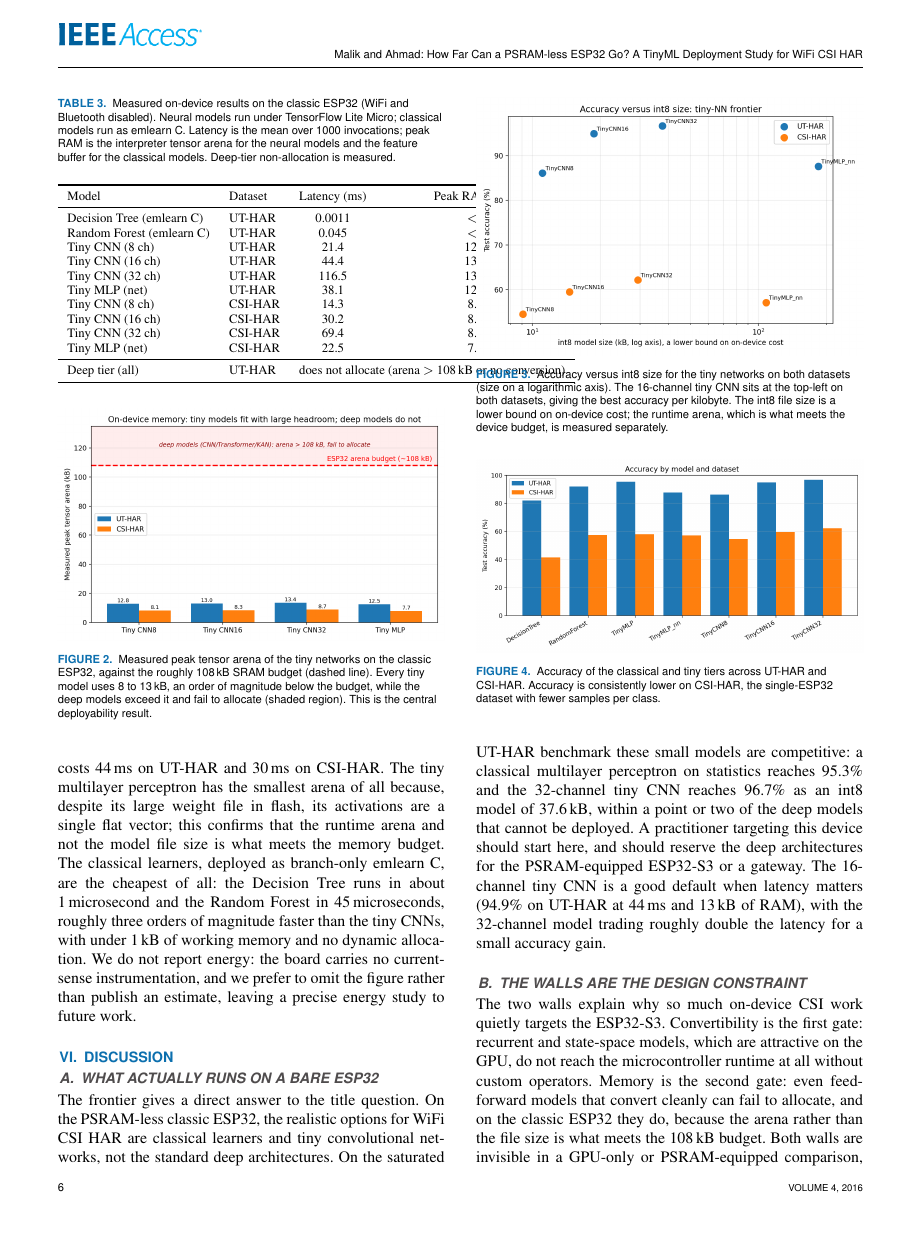
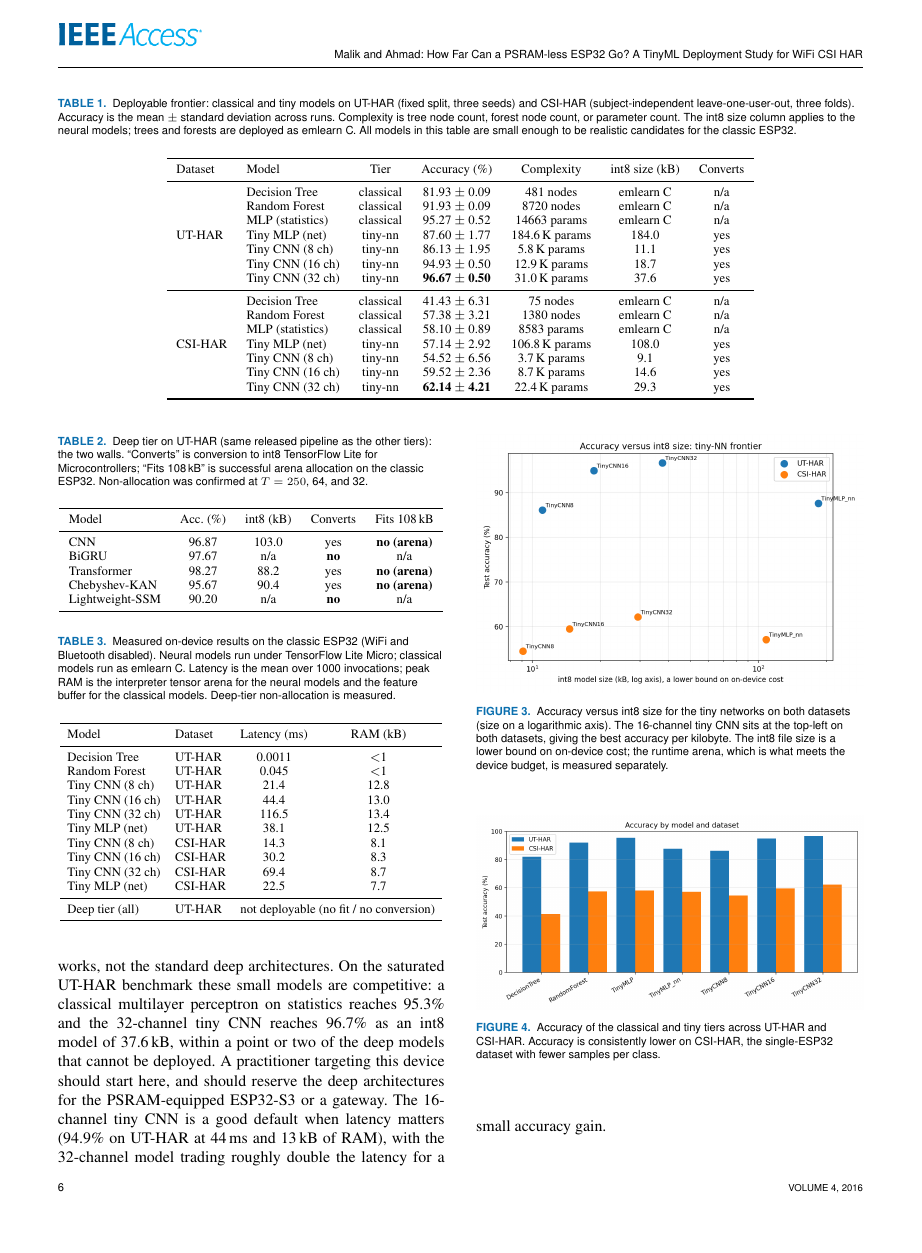
Before and after one commit to ahmadshahbazzz/esp32-csi-har-frontier, a LaTeX paper (manuscript/frontier.tex): page 6 of 8. Compiled offline with pdfLaTeX; a missing font is replaced by an installed copy or a similar font; a LaTeX package or settings file that is missing is left out.

Commit message:
Redraw pipeline as a classic flowchart (cylinder, decision, terminators); fix Table 3 overflow

```diff
--- a/manuscript/frontier.tex
+++ b/manuscript/frontier.tex
@@ -182,12 +182,14 @@ Table~\ref{tab:ondevice} reports the measured on-device outcome on the physical
 \caption{Measured on-device results on the classic ESP32 (WiFi and Bluetooth disabled). Neural models run under TensorFlow Lite Micro; classical models run as emlearn C. Latency is the mean over 1000 invocations; peak RAM is the interpreter tensor arena for the neural models and the feature buffer for the classical models. Deep-tier non-allocation is measured.}
 \label{tab:ondevice}
 \centering
+\footnotesize
+\setlength{\tabcolsep}{4.5pt}
 \begin{tabular}{llcc}
 \toprule
-Model & Dataset & Latency (ms) & Peak RAM (kB) \\
+Model & Dataset & Latency (ms) & RAM (kB) \\
 \midrule
-Decision Tree (emlearn C) & UT-HAR & 0.0011 & $<$1 \\
-Random Forest (emlearn C) & UT-HAR & 0.045  & $<$1 \\
+Decision Tree   & UT-HAR & 0.0011 & $<$1 \\
+Random Forest   & UT-HAR & 0.045  & $<$1 \\
 Tiny CNN (8 ch)  & UT-HAR  & 21.4  & 12.8 \\
 Tiny CNN (16 ch) & UT-HAR  & 44.4  & 13.0 \\
 Tiny CNN (32 ch) & UT-HAR  & 116.5 & 13.4 \\
@@ -197,7 +199,7 @@ Tiny CNN (16 ch) & CSI-HAR & 30.2  & 8.3  \\
 Tiny CNN (32 ch) & CSI-HAR & 69.4  & 8.7  \\
 Tiny MLP (net)   & CSI-HAR & 22.5  & 7.7  \\
 \midrule
-Deep tier (all)  & UT-HAR  & \multicolumn{2}{c}{does not allocate (arena $>$ 108\,kB or no conversion)} \\
+Deep tier (all)  & UT-HAR  & \multicolumn{2}{c}{not deployable (no fit / no conversion)} \\
 \bottomrule
 \end{tabular}
 \end{table}
```
Also changed, not shown: manuscript/fig_pipeline.pdf, manuscript/fig_pipeline.png.
